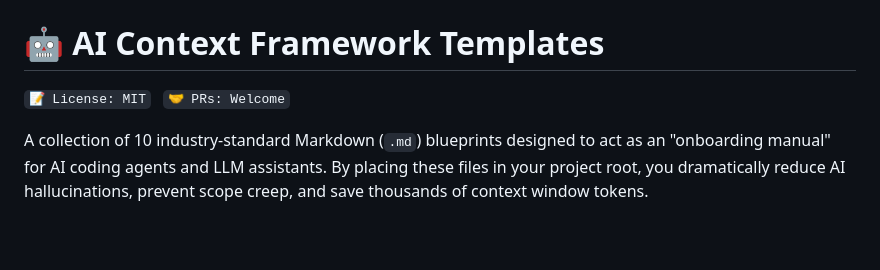
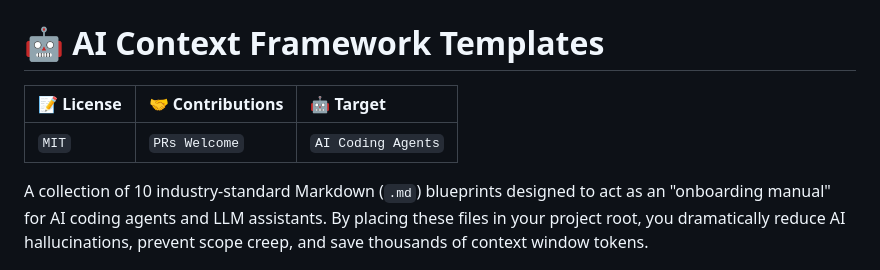
Before and after one commit to mhadikz/agent-context-framework, a Markdown page: README.md, the part around the change. Drawn GitHub-style; blank space fills up the shorter version.

Commit message:
Enhance README with structured information table
Updated the README to include a table for license, contributions, and target.

```diff
--- a/README.md
+++ b/README.md
@@ -1,6 +1,10 @@
 # 🤖 AI Context Framework Templates
 
-` 📝 License: MIT ` &nbsp; ` 🤝 PRs: Welcome `
+
+| 📝 License | 🤝 Contributions | 🤖 Target |
+| :--- | :--- | :--- |
+| ` MIT ` | ` PRs Welcome ` | ` AI Coding Agents ` |
+
 
 A collection of 10 industry-standard Markdown (`.md`) blueprints designed to act as an "onboarding manual" for AI coding agents and LLM assistants. By placing these files in your project root, you dramatically reduce AI hallucinations, prevent scope creep, and save thousands of context window tokens.
 
```
